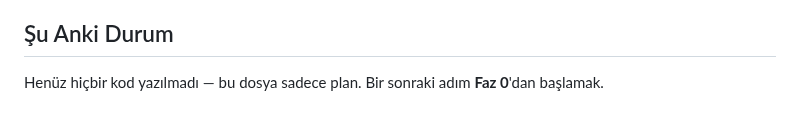
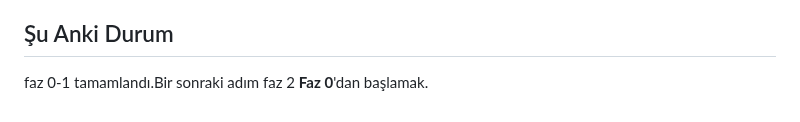
Before and after one commit to furukcell/Yumurcak-app, a Markdown page: docs/web-panel-plan.md, the part around the change. GitHub-like rendering.

```diff
--- a/docs/web-panel-plan.md
+++ b/docs/web-panel-plan.md
@@ -114,5 +114,5 @@ client-side, mobil app bundle'ında da açık duruyor, gizli değil).
 
 ## Şu Anki Durum
 
-Henüz hiçbir kod yazılmadı — bu dosya sadece plan. Bir sonraki adım
+faz 0-1 tamamlandı.Bir sonraki adım faz 2
 **Faz 0**'dan başlamak.
```
